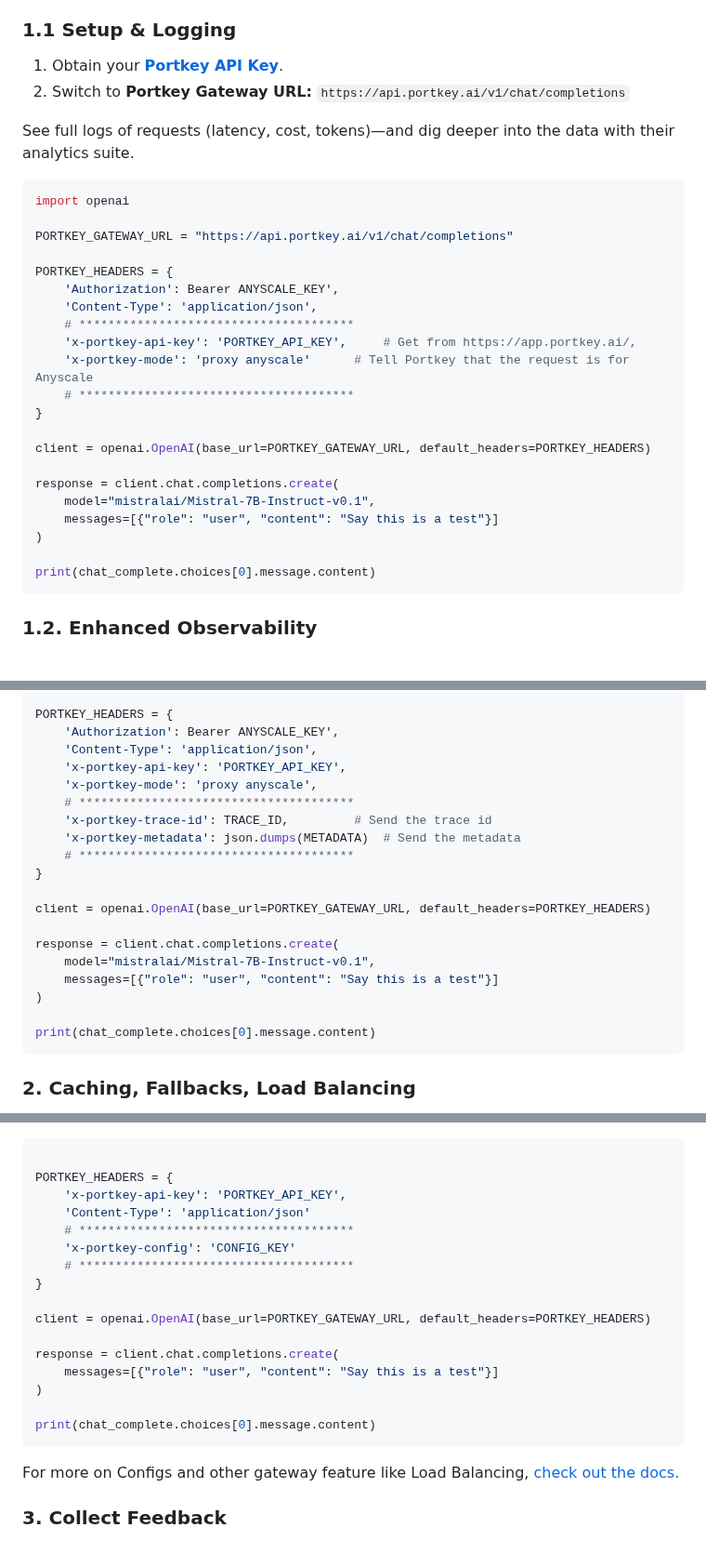
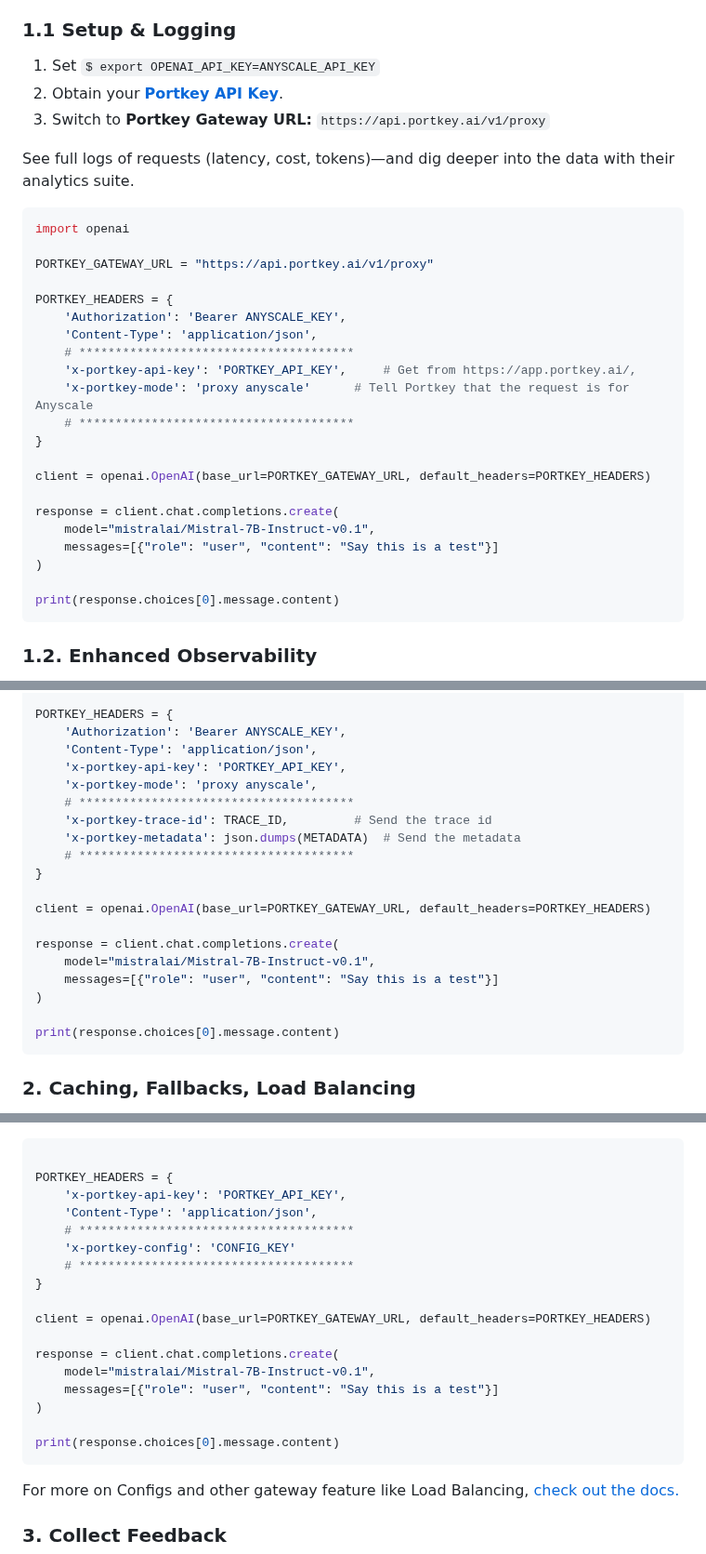
Before and after one commit to Portkey-AI/portkey-cookbook, a Markdown page: examples/Anyscale_Portkey.md, 3 parts joined by grey strips. Shown at 93% size. Rendered like a GitHub page.

````diff
--- a/examples/Anyscale_Portkey.md
+++ b/examples/Anyscale_Portkey.md
@@ -6,17 +6,18 @@ Portkey helps bring Anyscale APIs to production with its abstractions for observ
 4. **Enhanced Fine-Tuning**: Combine logs & user feedback for targetted fine-tuning.
 
 ### 1.1 Setup & Logging
-1. Obtain your [**Portkey API Key**](https://app.portkey.ai/).
-2. Switch to **Portkey Gateway URL:** `https://api.portkey.ai/v1/chat/completions`
+1. Set `$ export OPENAI_API_KEY=ANYSCALE_API_KEY`
+2. Obtain your [**Portkey API Key**](https://app.portkey.ai/).
+3. Switch to **Portkey Gateway URL:** `https://api.portkey.ai/v1/proxy`
 
 See full logs of requests (latency, cost, tokens)—and dig deeper into the data with their analytics suite.
 ```py
 import openai
 
-PORTKEY_GATEWAY_URL = "https://api.portkey.ai/v1/chat/completions"
+PORTKEY_GATEWAY_URL = "https://api.portkey.ai/v1/proxy"
 
 PORTKEY_HEADERS = {
-	'Authorization': Bearer ANYSCALE_KEY',
+	'Authorization': 'Bearer ANYSCALE_KEY',
 	'Content-Type': 'application/json',
 	# **************************************
 	'x-portkey-api-key': 'PORTKEY_API_KEY', 	# Get from https://app.portkey.ai/,
@@ -31,7 +32,7 @@ response = client.chat.completions.create(
     messages=[{"role": "user", "content": "Say this is a test"}]
 )
 
-print(chat_complete.choices[0].message.content)
+print(response.choices[0].message.content)
 ```
 ### 1.2. Enhanced Observability
 * **Trace** requests with single id.
@@ -52,7 +53,7 @@ METADATA = {
 }
 
 PORTKEY_HEADERS = {
-	'Authorization': Bearer ANYSCALE_KEY',
+	'Authorization': 'Bearer ANYSCALE_KEY',
 	'Content-Type': 'application/json',
 	'x-portkey-api-key': 'PORTKEY_API_KEY',
 	'x-portkey-mode': 'proxy anyscale',
@@ -65,11 +66,11 @@ PORTKEY_HEADERS = {
 client = openai.OpenAI(base_url=PORTKEY_GATEWAY_URL, default_headers=PORTKEY_HEADERS)
 
 response = client.chat.completions.create(
-    model="mistralai/Mistral-7B-Instruct-v0.1",
-    messages=[{"role": "user", "content": "Say this is a test"}]
+	model="mistralai/Mistral-7B-Instruct-v0.1",
+	messages=[{"role": "user", "content": "Say this is a test"}]
 )
 
-print(chat_complete.choices[0].message.content)
+print(response.choices[0].message.content)
 ```
 
 ### 2. Caching, Fallbacks, Load Balancing
@@ -102,7 +103,7 @@ Now, just send the Config key with `x-portkey-config` header:
 
 PORTKEY_HEADERS = {
 	'x-portkey-api-key': 'PORTKEY_API_KEY',
-	'Content-Type': 'application/json'
+	'Content-Type': 'application/json',
 	# **************************************
 	'x-portkey-config': 'CONFIG_KEY'
 	# **************************************
@@ -111,10 +112,11 @@ PORTKEY_HEADERS = {
 client = openai.OpenAI(base_url=PORTKEY_GATEWAY_URL, default_headers=PORTKEY_HEADERS)
 
 response = client.chat.completions.create(
-    messages=[{"role": "user", "content": "Say this is a test"}]
+	model="mistralai/Mistral-7B-Instruct-v0.1",
+	messages=[{"role": "user", "content": "Say this is a test"}]
 )
 
-print(chat_complete.choices[0].message.content)
+print(response.choices[0].message.content)
 ```
 
 For more on Configs and other gateway feature like Load Balancing, [check out the docs.](https://docs.portkey.ai/portkey-docs/portkey-features/ai-gateway)
````
